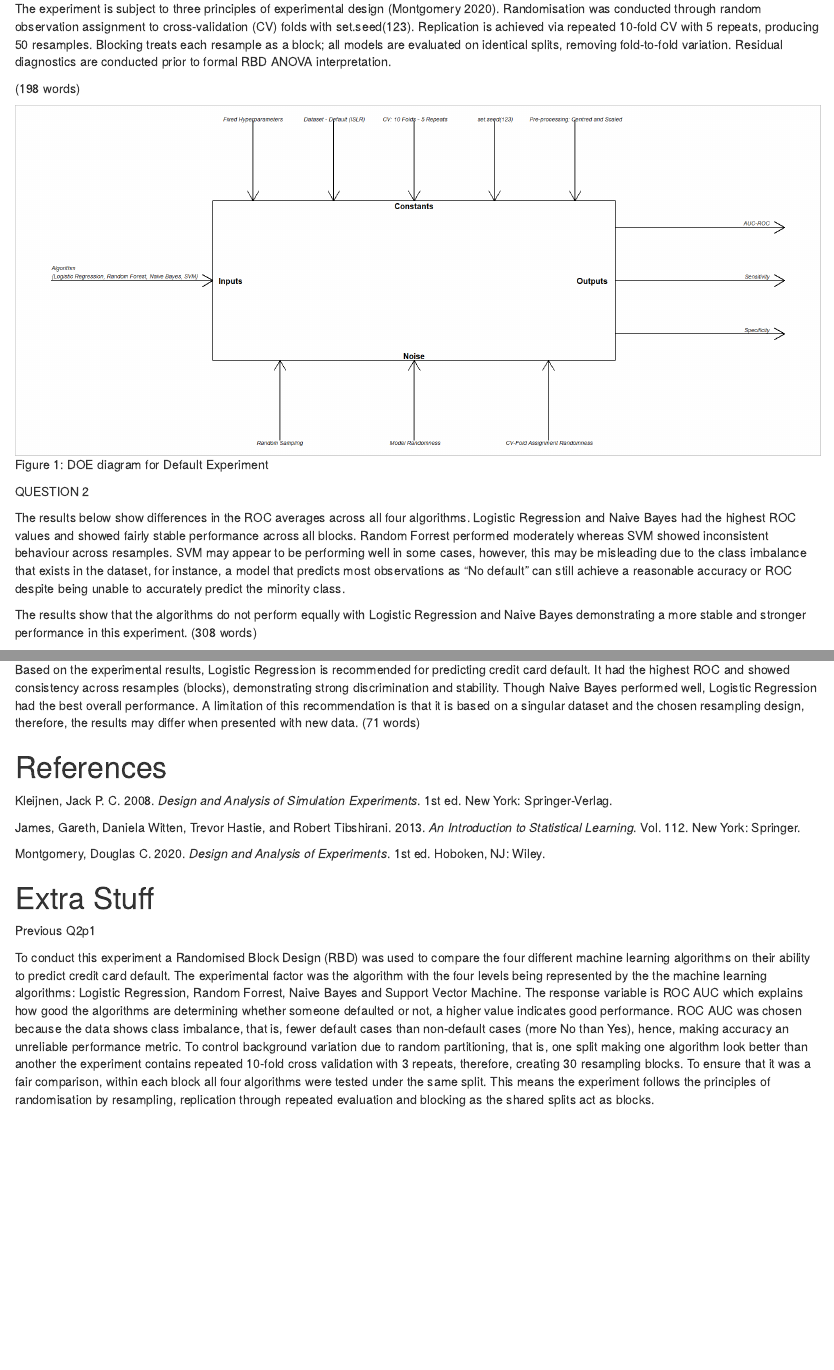
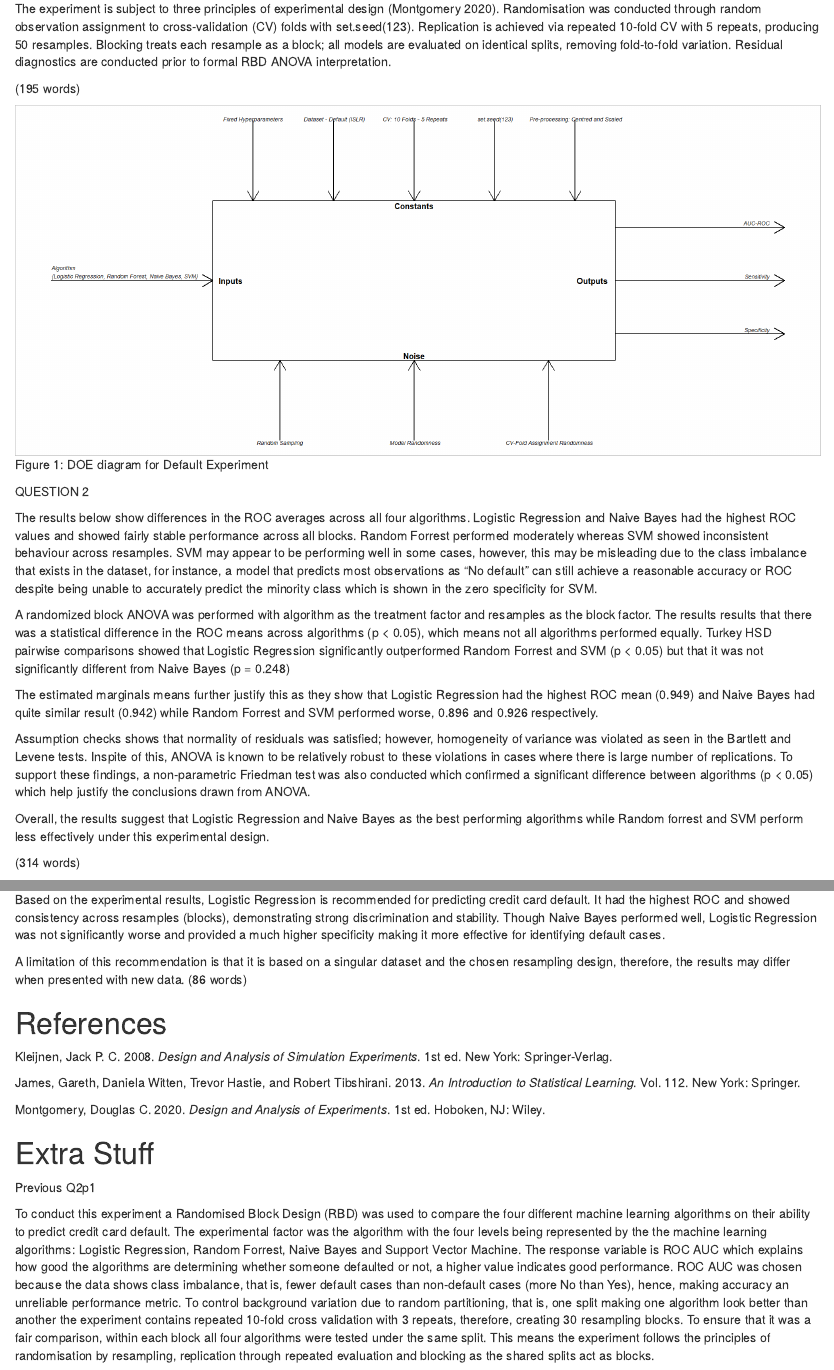
Before and after one commit to Kchewe/STAT2003-Assignment-1, an R Markdown document (STAT2003 Assignment 1.Rmd): the page in a window 1100 px wide, from 370 px down, and a second part further down, joined at a grey line. Rendered offline with R 4.5, knitr and Pandoc, with nearby package versions; some code elsewhere in the file could not run offline.

Commit message:
Finished writing question 2 and 3

````diff
--- a/STAT2003 Assignment 1.Rmd
+++ b/STAT2003 Assignment 1.Rmd
@@ -47,7 +47,7 @@ The primary response is AUC-ROC, referred to as ROC in caret's output. The Defau
 
 The experiment is subject to three principles of experimental design (Montgomery 2020). Randomisation was conducted through random observation assignment to cross-validation (CV) folds with set.seed(123). Replication is achieved via repeated 10-fold CV with 5 repeats, producing 50 resamples. Blocking treats each resample as a block; all models are evaluated on identical splits, removing fold-to-fold variation. Residual diagnostics are conducted prior to formal RBD ANOVA interpretation.
 
-(198 words)
+(195 words)
 
 ```{r DOE Diagram, echo = FALSE, fig.cap="Figure 1: DOE diagram for Default Experiment" }
 knitr::include_graphics("DOE_Diagram.png")
@@ -56,10 +56,17 @@ knitr::include_graphics("DOE_Diagram.png")
 QUESTION 2
 
 
-The results below show differences in the ROC averages across all four algorithms. Logistic Regression and Naive Bayes had the highest ROC values and showed fairly stable performance across all blocks. Random Forrest performed moderately whereas SVM showed inconsistent behaviour across resamples. SVM may appear to be performing well in some cases, however, this may be misleading due to the class imbalance that exists in the dataset, for instance, a model that predicts most observations as "No default" can still achieve a reasonable accuracy or ROC despite being unable to accurately predict the minority class.
+The results below show differences in the ROC averages across all four algorithms. Logistic Regression and Naive Bayes had the highest ROC values and showed fairly stable performance across all blocks. Random Forrest performed moderately whereas SVM showed inconsistent behaviour across resamples. SVM may appear to be performing well in some cases, however, this may be misleading due to the class imbalance that exists in the dataset, for instance, a model that predicts most observations as "No default" can still achieve a reasonable accuracy or ROC despite being unable to accurately predict the minority class which is shown in the zero specificity for SVM.
 
-The results show that the algorithms do not perform equally with Logistic Regression and Naive Bayes demonstrating a more stable and stronger performance in this experiment.
-(308 words)
+A randomized block ANOVA was performed with algorithm as the treatment factor and resamples as the block factor. The results results that there was a statistical difference in the ROC means across algorithms (p < 0.05), which means not all algorithms performed equally. Turkey HSD pairwise comparisons showed that Logistic Regression significantly outperformed Random Forrest and SVM (p < 0.05) but that it was not significantly different from Naive Bayes (p = 0.248)
+
+The estimated marginals means further justify this as they show that Logistic Regression had the highest ROC mean (0.949) and Naive Bayes had quite similar result (0.942) while Random Forrest and SVM performed worse, 0.896 and 0.926 respectively.
+
+Assumption checks shows that normality of residuals was satisfied; however, homogeneity of variance was violated as seen in the Bartlett and Levene tests. Inspite of this, ANOVA is known to be relatively robust to these violations in cases where there is large number of replications. To support these findings, a non-parametric Friedman test was also conducted which confirmed a significant difference between algorithms (p < 0.05) which help justify the conclusions drawn from ANOVA.
+
+Overall, the results suggest that Logistic Regression and Naive Bayes as the best performing algorithms while Random forrest and SVM perform less effectively under this experimental design.
+
+(314 words)
 
 ```{r Data Obtain and Inspect, echo = FALSE}
 set.seed(123)
@@ -160,6 +167,7 @@ res_long |>
 
 
 ```{r Residual Diagnostic Plots}
+library(car)
 
 res_aov <- aov(ROC ~ Model + Resample, data = res_long)
 
@@ -226,7 +234,7 @@ tukey_res
 ```
 
 ```{r}
-
+library(emmeans)
 emmeans(res_aov, ~ Model)
 ```
 Tukey HSD pairwise comparisons indicate Logistic Regression significantly outperformed Random Forest and SVM (p < 0.001), but was not significantly different from Naive Bayes (p = 0.248). This means LR and NB are statistically comparable in performance.
@@ -244,10 +252,10 @@ So pick LR is best as
 2. not significantly worse than NB, but specificity is nearly double (from summaryres, 0.320 vs 0.169)
 3. significantly outperforms SVM and RF
 
+Based on the experimental results, Logistic Regression is recommended for predicting credit card default. It had the highest ROC and showed consistency across resamples (blocks), demonstrating strong discrimination and stability. Though Naive Bayes performed well, Logistic Regression was not significantly worse and provided a much higher specificity making it more effective for identifying default cases.
 
-Based on the experimental results, Logistic Regression is recommended for predicting credit card default. It had the highest ROC and showed consistency across resamples (blocks), demonstrating strong discrimination and stability. Though Naive Bayes performed well, Logistic Regression had the best overall performance.
 A limitation of this recommendation is that it is based on a singular dataset and the chosen resampling design, therefore, the results may differ when presented with new data.
-(71 words)
+(86 words)
 
 # References
 
````
Also changed, not shown: STAT2003 Assignment 1.Rmd (4 more changed lines).
